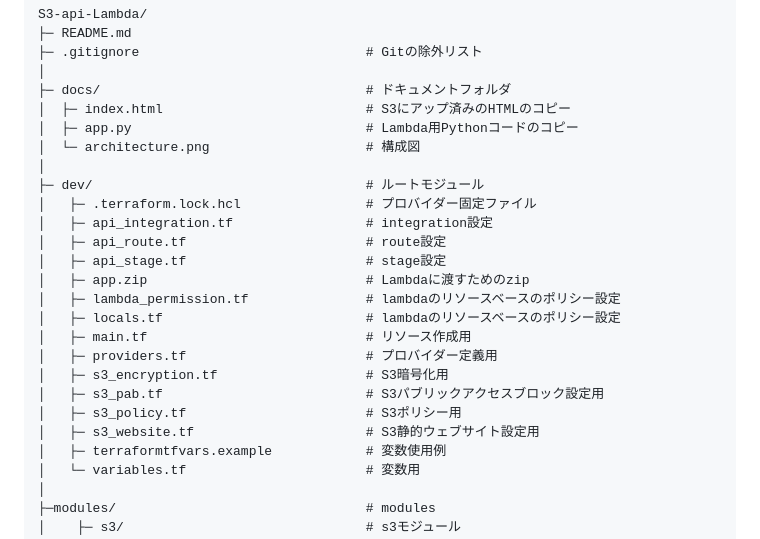
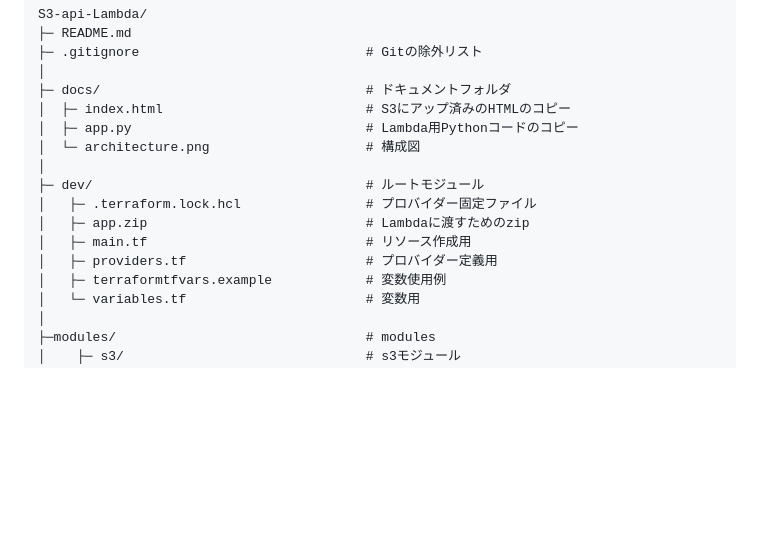
Before and after one commit to bananaumai96-sudo/s3-web--api-lambda, a Markdown page: README.md, the part around the change. Drawn GitHub-style; blank space fills up the shorter version.

```diff
--- a/README.md
+++ b/README.md
@@ -90,18 +90,9 @@ S3-api-Lambda/
 │
 ├─ dev/                                   # ルートモジュール
 │   ├─ .terraform.lock.hcl                # プロバイダー固定ファイル
-│   ├─ api_integration.tf                 # integration設定
-│   ├─ api_route.tf                       # route設定
-│   ├─ api_stage.tf                       # stage設定
 │   ├─ app.zip                            # Lambdaに渡すためのzip
-│   ├─ lambda_permission.tf               # lambdaのリソースベースのポリシー設定
-│   ├─ locals.tf                          # lambdaのリソースベースのポリシー設定
 │   ├─ main.tf                            # リソース作成用
 │   ├─ providers.tf                       # プロバイダー定義用
-│   ├─ s3_encryption.tf                   # S3暗号化用
-│   ├─ s3_pab.tf                          # S3パブリックアクセスブロック設定用
-│   ├─ s3_policy.tf                       # S3ポリシー用
-│   ├─ s3_website.tf                      # S3静的ウェブサイト設定用
 │   ├─ terraformtfvars.example            # 変数使用例
 │   └─ variables.tf                       # 変数用
 │
```
